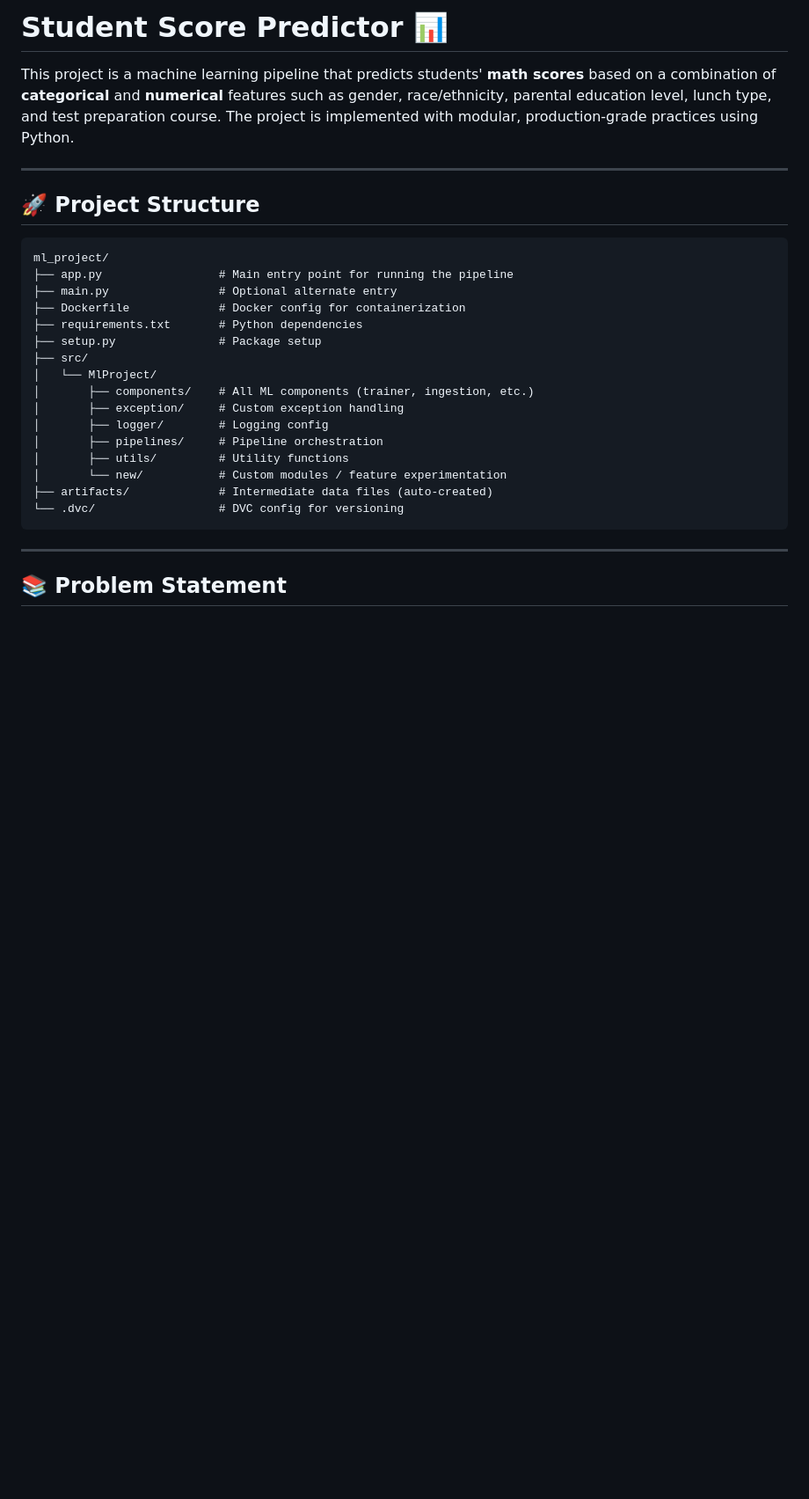
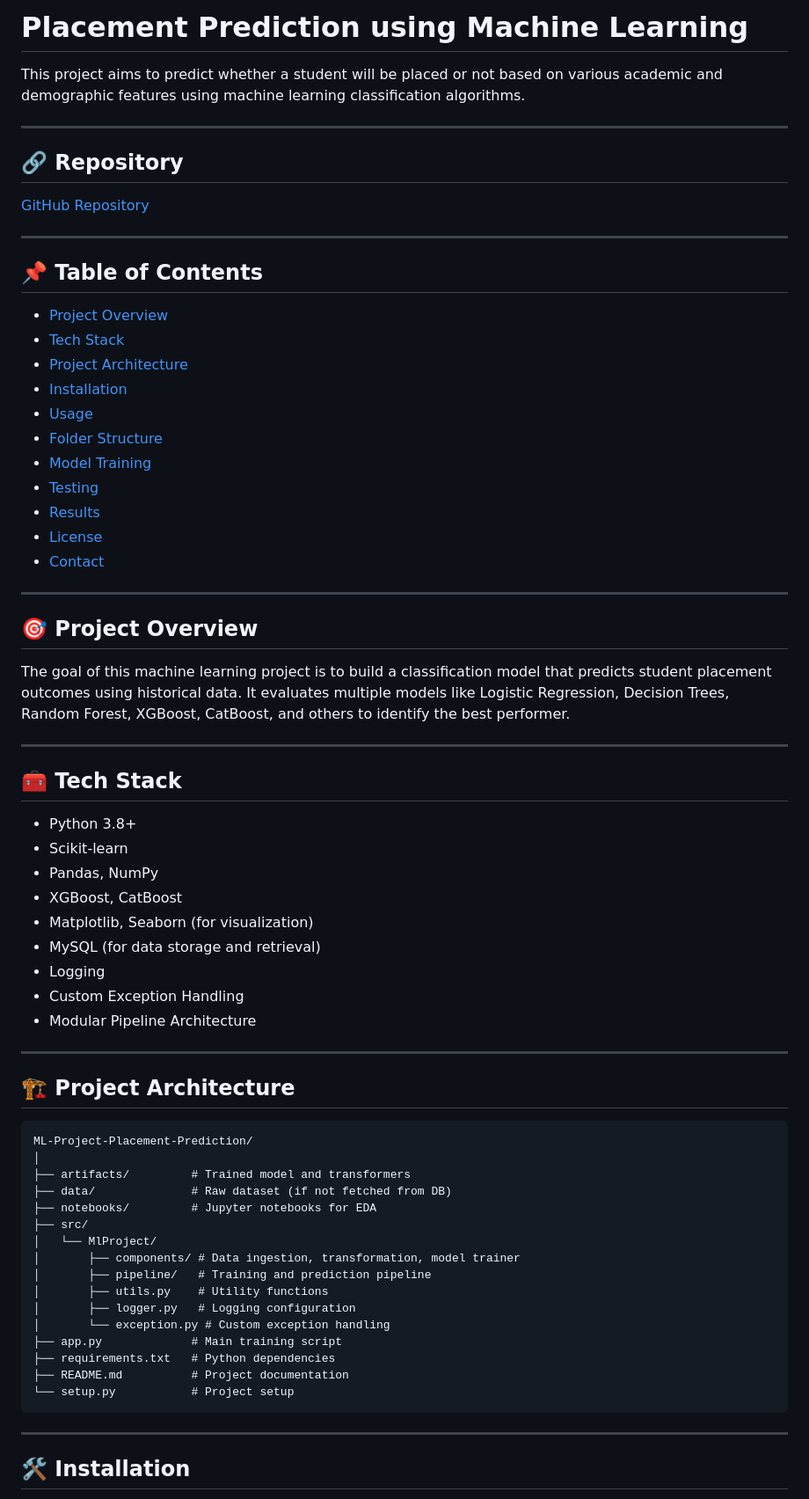
Before and after one commit to IbrahimBagwan1/ML-Project-Placement-Prediction, a Markdown page: README.md, the part around one of its changes. Shown at 88% size. GitHub-like rendering; blank space fills up the shorter version.

````diff
--- a/README.md
+++ b/README.md
@@ -1,31 +1,73 @@
-# Student Score Predictor 📊
+# Placement Prediction using Machine Learning
 
-This project is a machine learning pipeline that predicts students' **math scores** based on a combination of **categorical** and **numerical** features such as gender, race/ethnicity, parental education level, lunch type, and test preparation course. The project is implemented with modular, production-grade practices using Python.
+This project aims to predict whether a student will be placed or not based on various academic and demographic features using machine learning classification algorithms.
 
 ---
 
-## 🚀 Project Structure
+## 🔗 Repository
+
+[GitHub Repository](https://github.com/IbrahimBagwan1/ML-Project-Placement-Prediction.git)
+
+---
+
+## 📌 Table of Contents
+
+- [Project Overview](#project-overview)
+- [Tech Stack](#tech-stack)
+- [Project Architecture](#project-architecture)
+- [Installation](#installation)
+- [Usage](#usage)
+- [Folder Structure](#folder-structure)
+- [Model Training](#model-training)
+- [Testing](#testing)
+- [Results](#results)
+- [License](#license)
+- [Contact](#contact)
+
+---
+
+## 🎯 Project Overview
+
+The goal of this machine learning project is to build a classification model that predicts student placement outcomes using historical data. It evaluates multiple models like Logistic Regression, Decision Trees, Random Forest, XGBoost, CatBoost, and others to identify the best performer.
+
+---
+
+## 🧰 Tech Stack
+
+- Python 3.8+
+- Scikit-learn
+- Pandas, NumPy
+- XGBoost, CatBoost
+- Matplotlib, Seaborn (for visualization)
+- MySQL (for data storage and retrieval)
+- Logging
+- Custom Exception Handling
+- Modular Pipeline Architecture
+
+---
+
+## 🏗️ Project Architecture
 
 ```
-ml_project/
-├── app.py                 # Main entry point for running the pipeline
-├── main.py                # Optional alternate entry
-├── Dockerfile             # Docker config for containerization
-├── requirements.txt       # Python dependencies
-├── setup.py               # Package setup
+ML-Project-Placement-Prediction/
+│
+├── artifacts/         # Trained model and transformers
+├── data/              # Raw dataset (if not fetched from DB)
+├── notebooks/         # Jupyter notebooks for EDA
 ├── src/
 │   └── MlProject/
-│       ├── components/    # All ML components (trainer, ingestion, etc.)
-│       ├── exception/     # Custom exception handling
-│       ├── logger/        # Logging config
-│       ├── pipelines/     # Pipeline orchestration
-│       ├── utils/         # Utility functions
-│       └── new/           # Custom modules / feature experimentation
-├── artifacts/             # Intermediate data files (auto-created)
-└── .dvc/                  # DVC config for versioning
+│       ├── components/ # Data ingestion, transformation, model trainer
+│       ├── pipeline/   # Training and prediction pipeline
+│       ├── utils.py    # Utility functions
+│       ├── logger.py   # Logging configuration
+│       └── exception.py # Custom exception handling
+├── app.py             # Main training script
+├── requirements.txt   # Python dependencies
+├── README.md          # Project documentation
+└── setup.py           # Project setup
 ```
 
 ---
 
-## 📚 Problem Statement
+## 🛠️ Installation
 
````
Also changed, not shown: other parts of README.md (+59 -98 lines).
